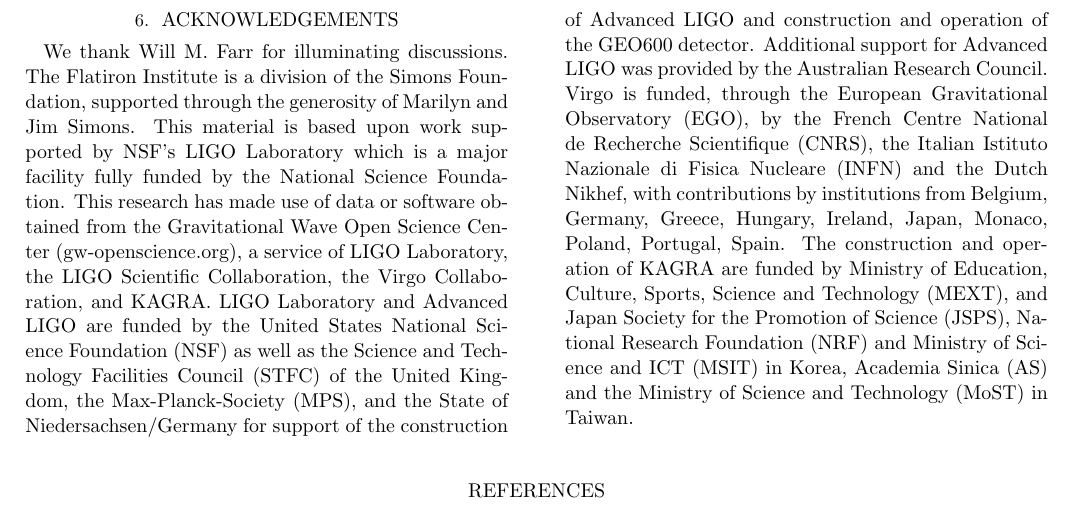
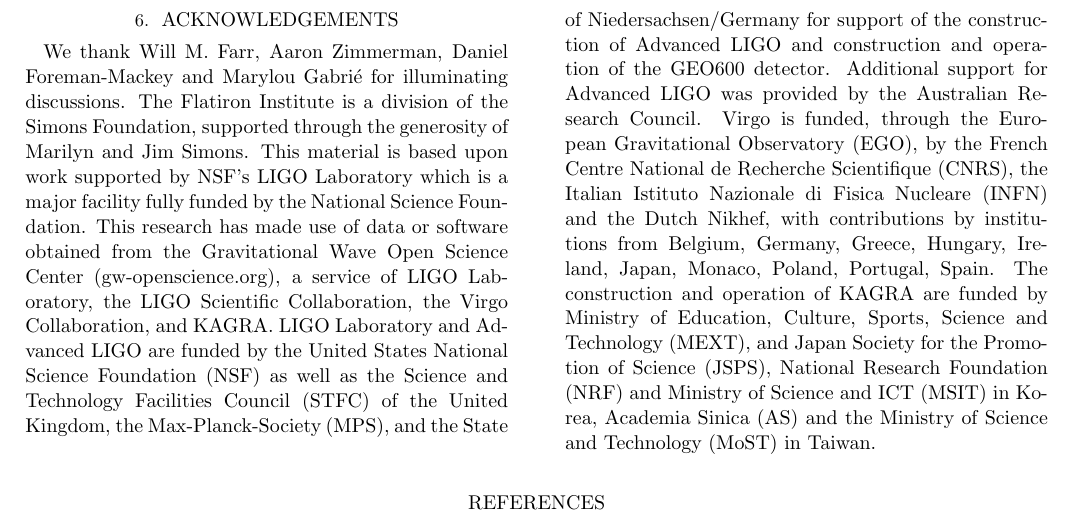
Before and after one commit to kazewong/TurboPE, a LaTeX paper (src/tex/ms.tex): part of page 11 of 12, cut so that both start at the same text. Compiled offline with pdfLaTeX; a LaTeX package or settings file that is missing is left out.

Commit message:
updated acks

```diff
--- a/src/tex/ms.tex
+++ b/src/tex/ms.tex
@@ -949,7 +949,7 @@
 implementation on real data.
 
 \section{Acknowledgements}
-We thank Will M.~Farr for illuminating discussions.
+We thank Will M.~Farr, Aaron Zimmerman, Daniel Foreman-Mackey and Marylou Gabri\'e for illuminating discussions.
 The Flatiron Institute is a division of the Simons Foundation, supported through the generosity of Marilyn and Jim Simons.
 This material is based upon work supported by NSF's LIGO Laboratory which is a major facility fully funded by the National Science Foundation.
 This research has made use of data or software obtained from the Gravitational Wave Open Science Center (gw-openscience.org), a service of LIGO Laboratory, the LIGO Scientific Collaboration, the Virgo Collaboration, and KAGRA. LIGO Laboratory and Advanced LIGO are funded by the United States National Science Foundation (NSF) as well as the Science and Technology Facilities Council (STFC) of the United Kingdom, the Max-Planck-Society (MPS), and the State of Niedersachsen/Germany for support of the construction of Advanced LIGO and construction and operation of the GEO600 detector. Additional support for Advanced LIGO was provided by the Australian Research Council. Virgo is funded, through the European Gravitational Observatory (EGO), by the French Centre National de Recherche Scientifique (CNRS), the Italian Istituto Nazionale di Fisica Nucleare (INFN) and the Dutch Nikhef, with contributions by institutions from Belgium, Germany, Greece, Hungary, Ireland, Japan, Monaco, Poland, Portugal, Spain. The construction and operation of KAGRA are funded by Ministry of Education, Culture, Sports, Science and Technology (MEXT), and Japan Society for the Promotion of Science (JSPS), National Research Foundation (NRF) and Ministry of Science and ICT (MSIT) in Korea, Academia Sinica (AS) and the Ministry of Science and Technology (MoST) in Taiwan.
```
